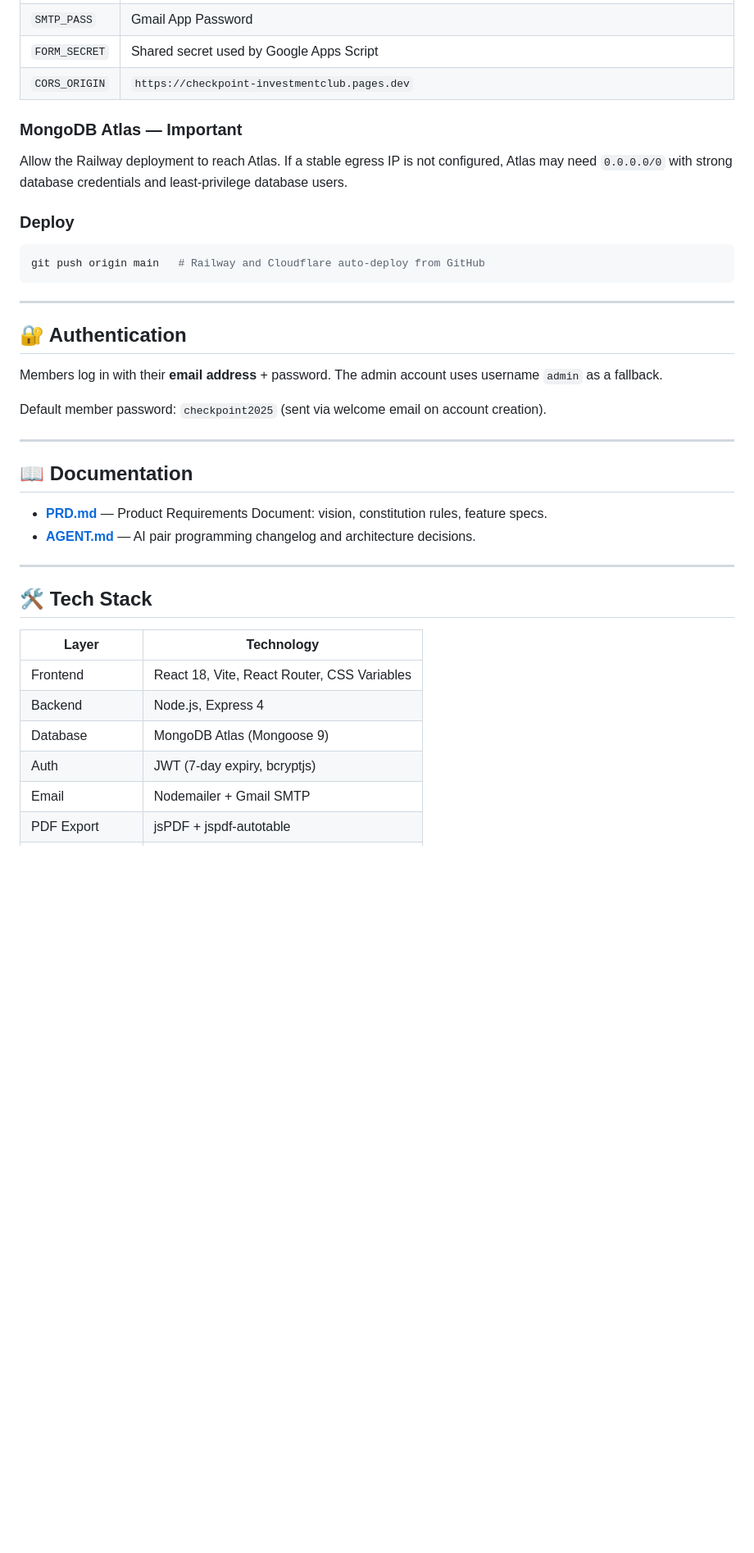
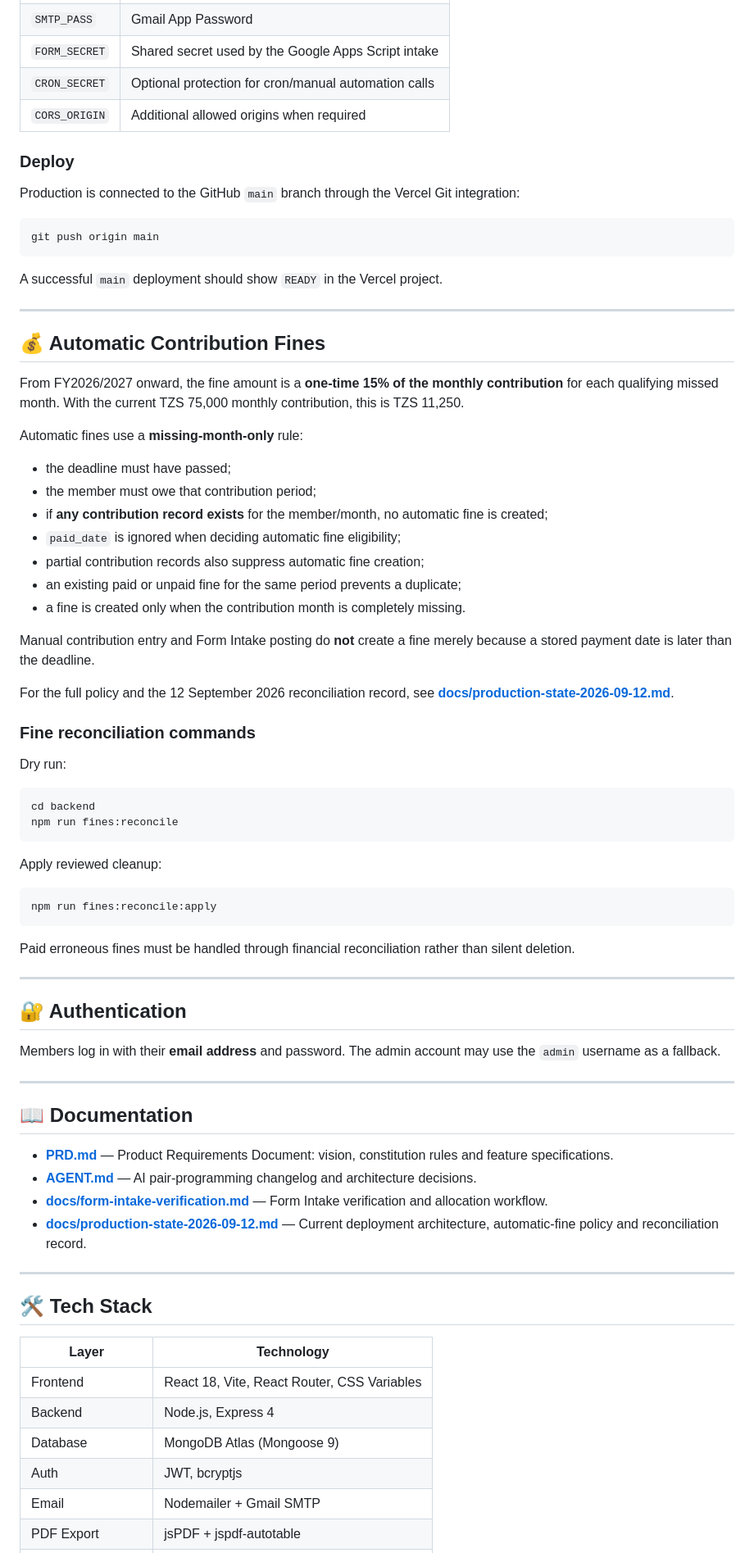
Before and after one commit to jkidune/checkpoint-dashboard, a Markdown page: README.md, the part around one of its changes. Shown at 82% size. Drawn GitHub-style; blank space fills up the shorter version.

````diff
--- a/README.md
+++ b/README.md
@@ -96,31 +87,69 @@ Set these in the Railway backend service:
 | `SMTP_PASS` | Gmail App Password |
-| `FORM_SECRET` | Shared secret used by Google Apps Script |
-| `CORS_ORIGIN` | `https://checkpoint-investmentclub.pages.dev` |
-
-### MongoDB Atlas — Important
-
-Allow the Railway deployment to reach Atlas. If a stable egress IP is not configured, Atlas may need `0.0.0.0/0` with strong database credentials and least-privilege database users.
+| `FORM_SECRET` | Shared secret used by the Google Apps Script intake |
+| `CRON_SECRET` | Optional protection for cron/manual automation calls |
+| `CORS_ORIGIN` | Additional allowed origins when required |
 
 ### Deploy
 
+Production is connected to the GitHub `main` branch through the Vercel Git integration:
+
 ```bash
-git push origin main   # Railway and Cloudflare auto-deploy from GitHub
+git push origin main
 ```
+
+A successful `main` deployment should show `READY` in the Vercel project.
+
+---
+
+## 💰 Automatic Contribution Fines
+
+From FY2026/2027 onward, the fine amount is a **one-time 15% of the monthly contribution** for each qualifying missed month. With the current TZS 75,000 monthly contribution, this is TZS 11,250.
+
+Automatic fines use a **missing-month-only** rule:
+
+- the deadline must have passed;
+- the member must owe that contribution period;
+- if **any contribution record exists** for the member/month, no automatic fine is created;
+- `paid_date` is ignored when deciding automatic fine eligibility;
+- partial contribution records also suppress automatic fine creation;
+- an existing paid or unpaid fine for the same period prevents a duplicate;
+- a fine is created only when the contribution month is completely missing.
+
+Manual contribution entry and Form Intake posting do **not** create a fine merely because a stored payment date is later than the deadline.
+
+For the full policy and the 12 September 2026 reconciliation record, see **[docs/production-state-2026-09-12.md](./docs/production-state-2026-09-12.md)**.
+
+### Fine reconciliation commands
+
+Dry run:
+
+```bash
+cd backend
+npm run fines:reconcile
+```
+
+Apply reviewed cleanup:
+
+```bash
+npm run fines:reconcile:apply
+```
+
+Paid erroneous fines must be handled through financial reconciliation rather than silent deletion.
 
 ---
 
 ## 🔐 Authentication
 
-Members log in with their **email address** + password. The admin account uses username `admin` as a fallback.
-
-Default member password: `checkpoint2025` (sent via welcome email on account creation).
+Members log in with their **email address** and password. The admin account may use the `admin` username as a fallback.
 
 ---
 
 ## 📖 Documentation
 
-- **[PRD.md](./PRD.md)** — Product Requirements Document: vision, constitution rules, feature specs.
-- **[AGENT.md](./AGENT.md)** — AI pair programming changelog and architecture decisions.
+- **[PRD.md](./PRD.md)** — Product Requirements Document: vision, constitution rules and feature specifications.
+- **[AGENT.md](./AGENT.md)** — AI pair-programming changelog and architecture decisions.
+- **[docs/form-intake-verification.md](./docs/form-intake-verification.md)** — Form Intake verification and allocation workflow.
+- **[docs/production-state-2026-09-12.md](./docs/production-state-2026-09-12.md)** — Current deployment architecture, automatic-fine policy and reconciliation record.
 
 ---
 
@@ -131,7 +160,7 @@ Default member password: `checkpoint2025` (sent via welcome email on account cre
 | Frontend | React 18, Vite, React Router, CSS Variables |
 | Backend | Node.js, Express 4 |
 | Database | MongoDB Atlas (Mongoose 9) |
-| Auth | JWT (7-day expiry, bcryptjs) |
+| Auth | JWT, bcryptjs |
 | Email | Nodemailer + Gmail SMTP |
 | PDF Export | jsPDF + jspdf-autotable |
 | CSV Export | RFC 4180 compliant (vanilla JS) |
````
Also changed, not shown: other parts of README.md (+26 -36 lines).
